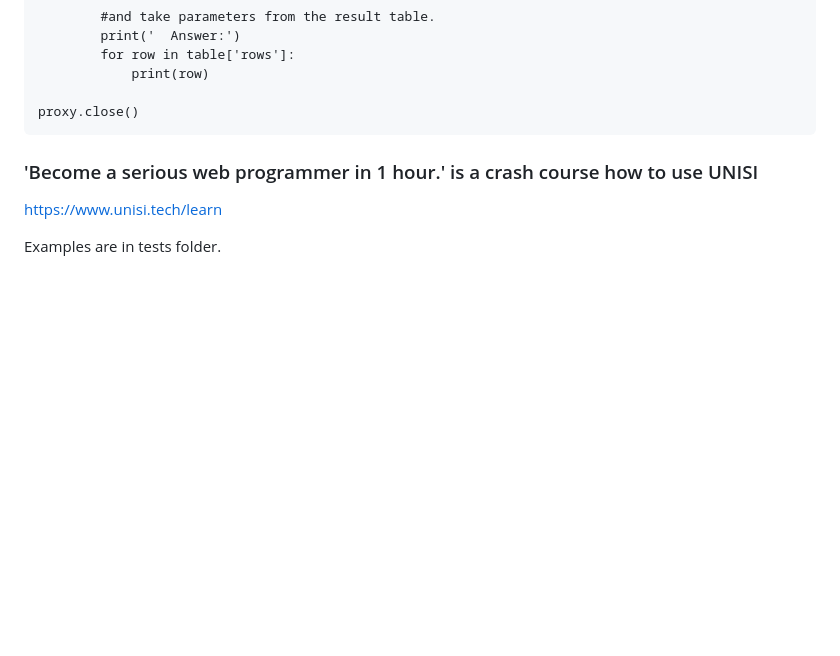
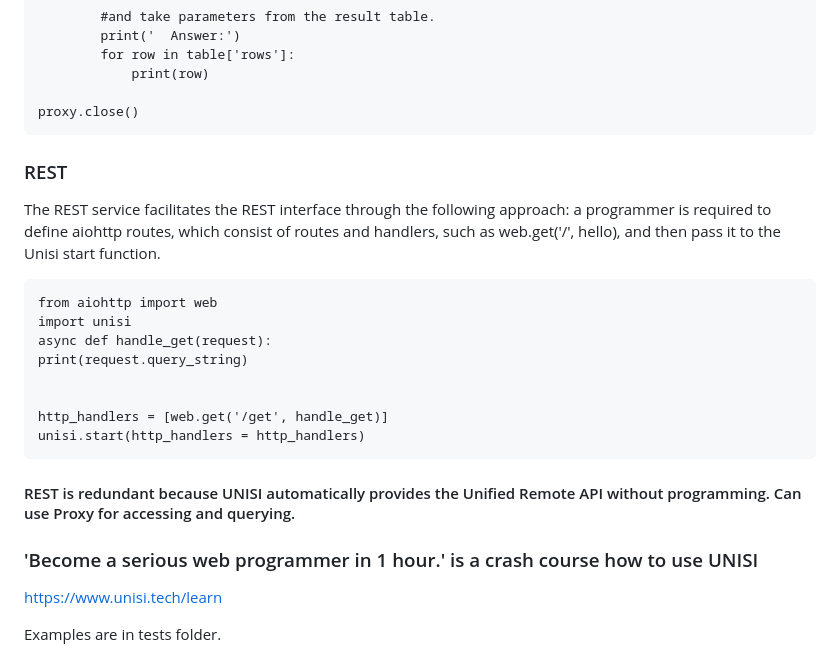
Before and after one commit to unisi-tech/unisi, a Markdown page: README.md, the part around the change. Rendered like a GitHub page; blank space fills up the shorter version.

Commit message:
add doc REST

````diff
--- a/README.md
+++ b/README.md
@@ -440,6 +440,22 @@ if proxy.set_screen("Image analysis"):
 proxy.close()
 ```
 
+### REST ##
+
+The REST service facilitates the REST interface through the following approach: a programmer is required to define aiohttp routes, which consist of routes and handlers, such as web.get('/', hello), and then pass it to the Unisi start function.
+
+```
+from aiohttp import web
+import unisi
+async def handle_get(request):
+print(request.query_string)
+
+
+http_handlers = [web.get('/get', handle_get)]
+unisi.start(http_handlers = http_handlers)
+```
+
+#### REST is redundant because UNISI automatically provides the Unified Remote API without programming. Can use Proxy for accessing and querying. ####
 
 
 ### 'Become a serious web programmer in 1 hour.' is a crash course how to use UNISI ###
````
